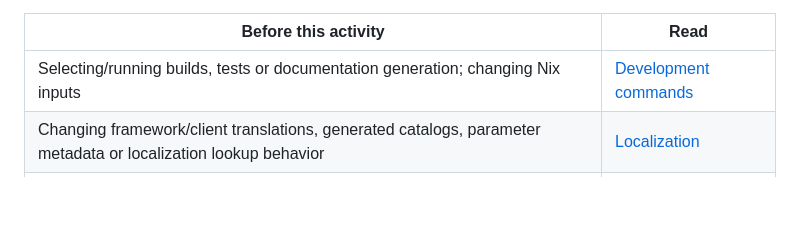
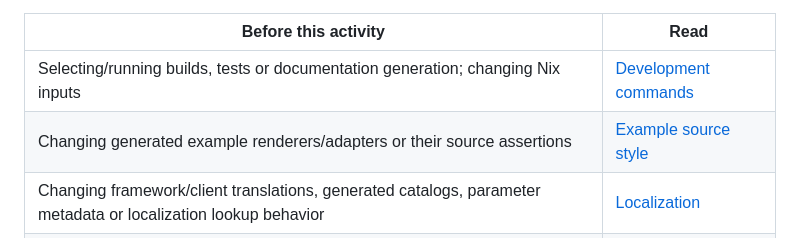
Before and after one commit to vpsfreecz/haveapi, a Markdown page: AGENTS.md, the part around the change. GitHub-like rendering; blank space fills up the shorter version.

```diff
--- a/AGENTS.md
+++ b/AGENTS.md
@@ -14,6 +14,7 @@ stop the affected action and report it.
 | Before this activity | Read |
 | --- | --- |
 | Selecting/running builds, tests or documentation generation; changing Nix inputs | [Development commands](doc/agent-instructions/development.md) |
+| Changing generated example renderers/adapters or their source assertions | [Example source style](doc/client-examples.md#example-source-style) |
 | Changing framework/client translations, generated catalogs, parameter metadata or localization lookup behavior | [Localization](doc/agent-instructions/localization.md) |
 | Selecting a branch for a release/backport, versioning, publishing or synchronizing the PHP client | [Branches and releases](doc/agent-instructions/releases.md) |
 
```
Also changed, not shown: doc/client-examples.md (+54 -0 lines).
